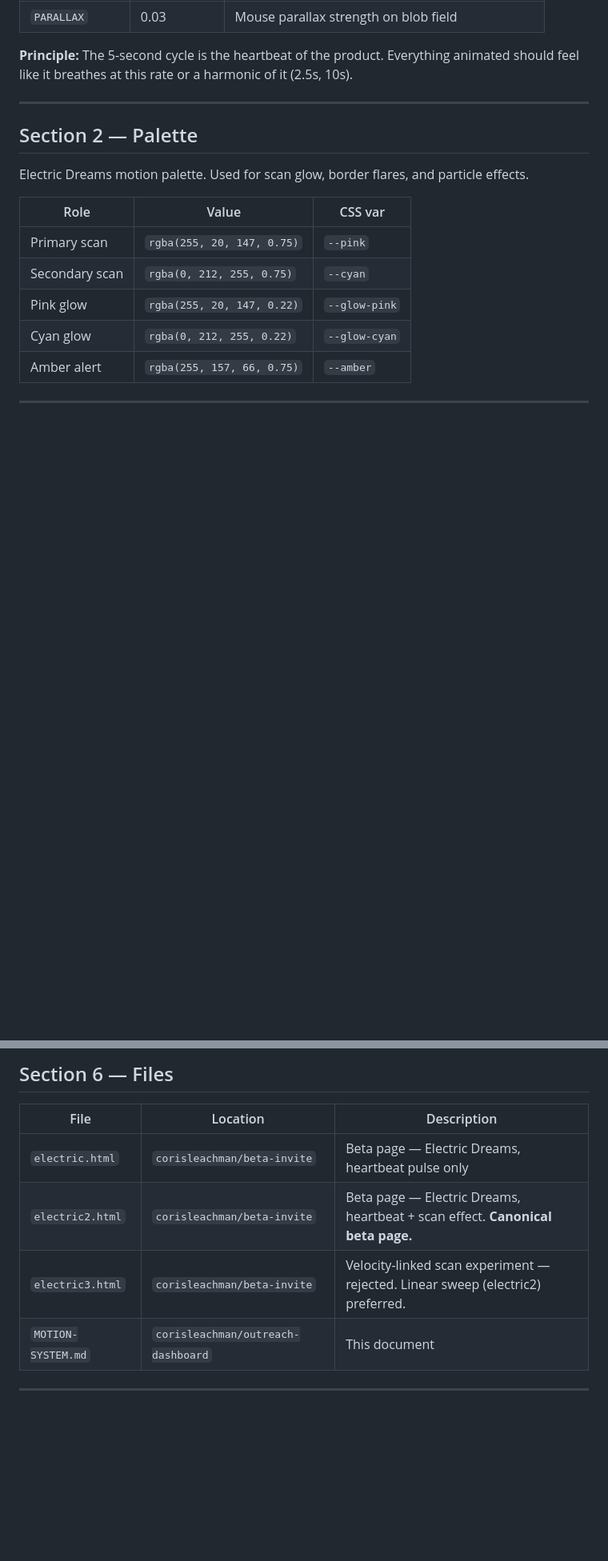
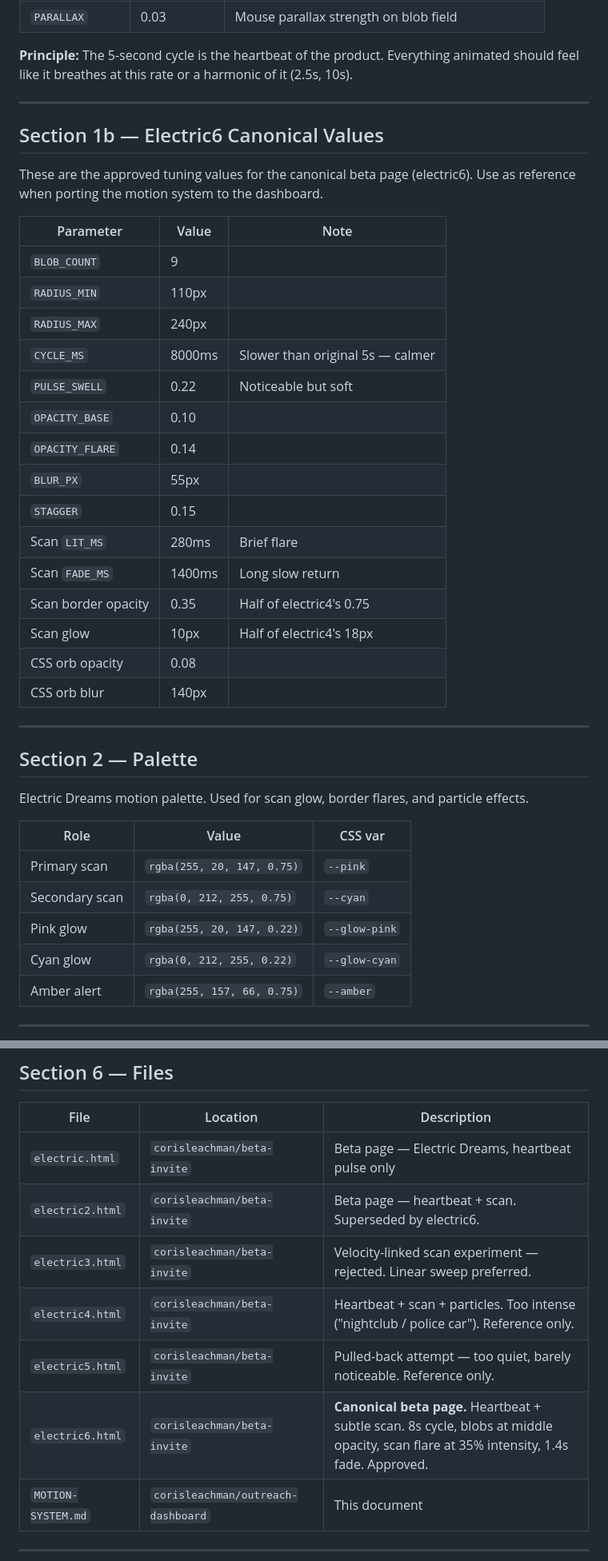
Before and after one commit to corisleachman/outreach-dashboard, a Markdown page: MOTION-SYSTEM.md, 2 parts joined by grey strips. Shown at 80% size. GitHub-like rendering; blank space fills up the shorter version.

Commit message:
Record electric6 as canonical — tuning values, iteration history documented

```diff
--- a/MOTION-SYSTEM.md
+++ b/MOTION-SYSTEM.md
@@ -33,6 +33,31 @@ should reference these rather than inventing new durations.
 **Principle:** The 5-second cycle is the heartbeat of the product.
 Everything animated should feel like it breathes at this rate or
 a harmonic of it (2.5s, 10s).
+
+---
+
+## Section 1b — Electric6 Canonical Values
+
+These are the approved tuning values for the canonical beta page (electric6).
+Use as reference when porting the motion system to the dashboard.
+
+| Parameter | Value | Note |
+|---|---|---|
+| `BLOB_COUNT` | 9 | |
+| `RADIUS_MIN` | 110px | |
+| `RADIUS_MAX` | 240px | |
+| `CYCLE_MS` | 8000ms | Slower than original 5s — calmer |
+| `PULSE_SWELL` | 0.22 | Noticeable but soft |
+| `OPACITY_BASE` | 0.10 | |
+| `OPACITY_FLARE` | 0.14 | |
+| `BLUR_PX` | 55px | |
+| `STAGGER` | 0.15 | |
+| Scan `LIT_MS` | 280ms | Brief flare |
+| Scan `FADE_MS` | 1400ms | Long slow return |
+| Scan border opacity | 0.35 | Half of electric4's 0.75 |
+| Scan glow | 10px | Half of electric4's 18px |
+| CSS orb opacity | 0.08 | |
+| CSS orb blur | 140px | |
 
 ---
 
@@ -139,8 +164,11 @@ Priority order within each group is top → bottom.
 | File | Location | Description |
 |---|---|---|
 | `electric.html` | `corisleachman/beta-invite` | Beta page — Electric Dreams, heartbeat pulse only |
-| `electric2.html` | `corisleachman/beta-invite` | Beta page — Electric Dreams, heartbeat + scan effect. **Canonical beta page.** |
-| `electric3.html` | `corisleachman/beta-invite` | Velocity-linked scan experiment — rejected. Linear sweep (electric2) preferred. |
+| `electric2.html` | `corisleachman/beta-invite` | Beta page — heartbeat + scan. Superseded by electric6. |
+| `electric3.html` | `corisleachman/beta-invite` | Velocity-linked scan experiment — rejected. Linear sweep preferred. |
+| `electric4.html` | `corisleachman/beta-invite` | Heartbeat + scan + particles. Too intense ("nightclub / police car"). Reference only. |
+| `electric5.html` | `corisleachman/beta-invite` | Pulled-back attempt — too quiet, barely noticeable. Reference only. |
+| `electric6.html` | `corisleachman/beta-invite` | **Canonical beta page.** Heartbeat + subtle scan. 8s cycle, blobs at middle opacity, scan flare at 35% intensity, 1.4s fade. Approved. |
 | `MOTION-SYSTEM.md` | `corisleachman/outreach-dashboard` | This document |
 
 ---
```
Also changed, not shown: other parts of MOTION-SYSTEM.md (+1 -1 lines).
